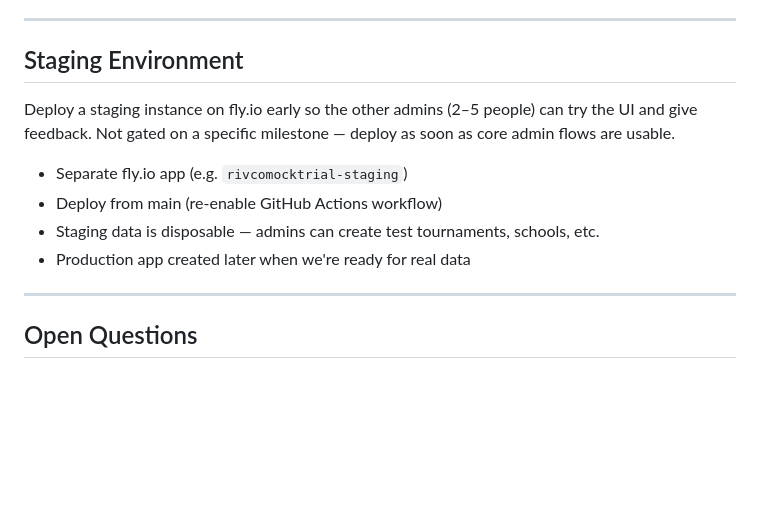
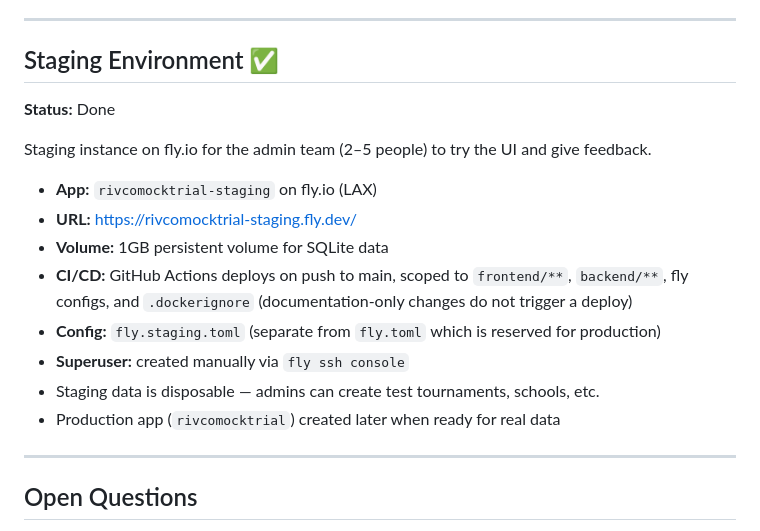
Before and after one commit to jluckyiv/rivcomocktrial, a Markdown page: docs/roadmap.md, the part around one of its changes. Drawn GitHub-style; blank space fills up the shorter version.

```diff
--- a/docs/roadmap.md
+++ b/docs/roadmap.md
@@ -287,19 +287,27 @@ results, and standings without logging in.
 
 ---
 
-## Staging Environment
+## Staging Environment ✅
 
-Deploy a staging instance on fly.io early so the other
-admins (2–5 people) can try the UI and give feedback.
-Not gated on a specific milestone — deploy as soon as
-core admin flows are usable.
+**Status:** Done
 
-- Separate fly.io app (e.g. `rivcomocktrial-staging`)
-- Deploy from main (re-enable GitHub Actions workflow)
+Staging instance on fly.io for the admin team (2–5
+people) to try the UI and give feedback.
+
+- **App:** `rivcomocktrial-staging` on fly.io (LAX)
+- **URL:** https://rivcomocktrial-staging.fly.dev/
+- **Volume:** 1GB persistent volume for SQLite data
+- **CI/CD:** GitHub Actions deploys on push to main,
+  scoped to `frontend/**`, `backend/**`, fly configs,
+  and `.dockerignore` (documentation-only changes
+  do not trigger a deploy)
+- **Config:** `fly.staging.toml` (separate from
+  `fly.toml` which is reserved for production)
+- **Superuser:** created manually via `fly ssh console`
 - Staging data is disposable — admins can create test
   tournaments, schools, etc.
-- Production app created later when we're ready for
-  real data
+- Production app (`rivcomocktrial`) created later when
+  ready for real data
 
 ---
 
```
Also changed, not shown: other parts of docs/roadmap.md (+26 -26 lines), README.md (+32 -3 lines), docs/decisions.md (+41 -0 lines).
